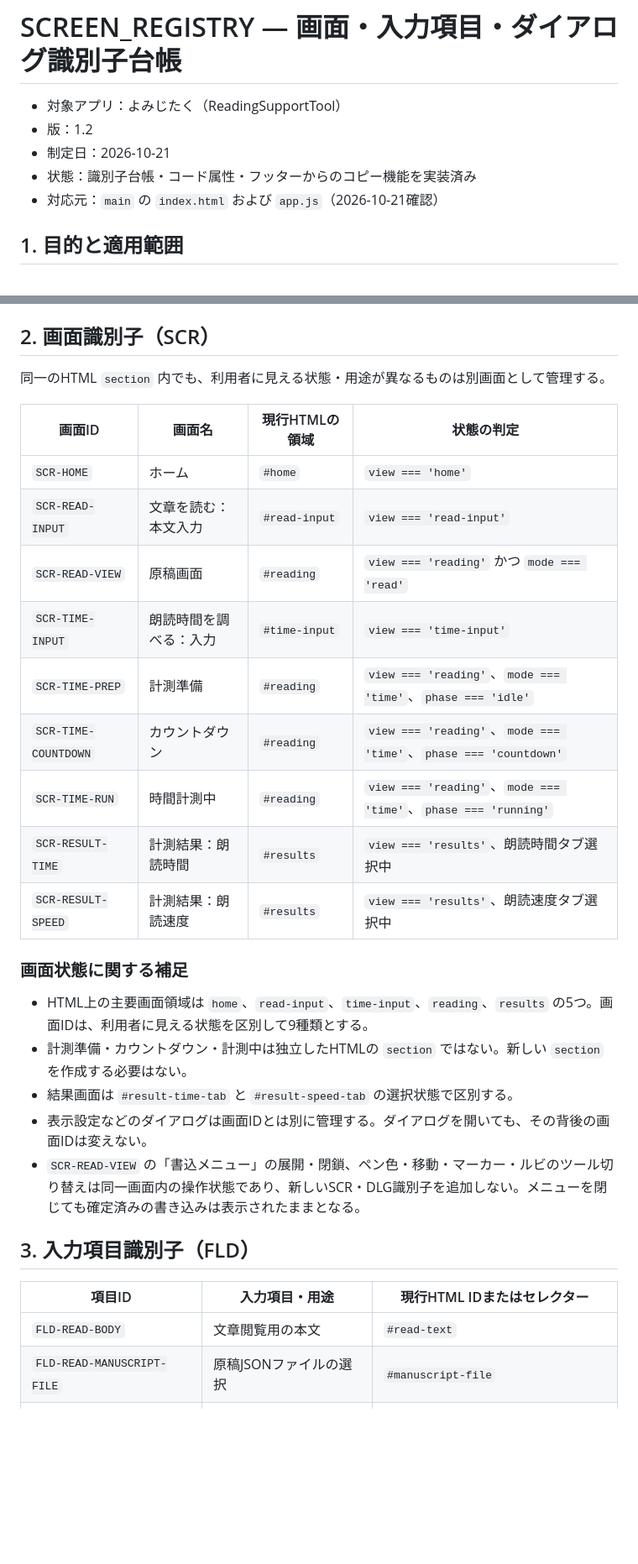
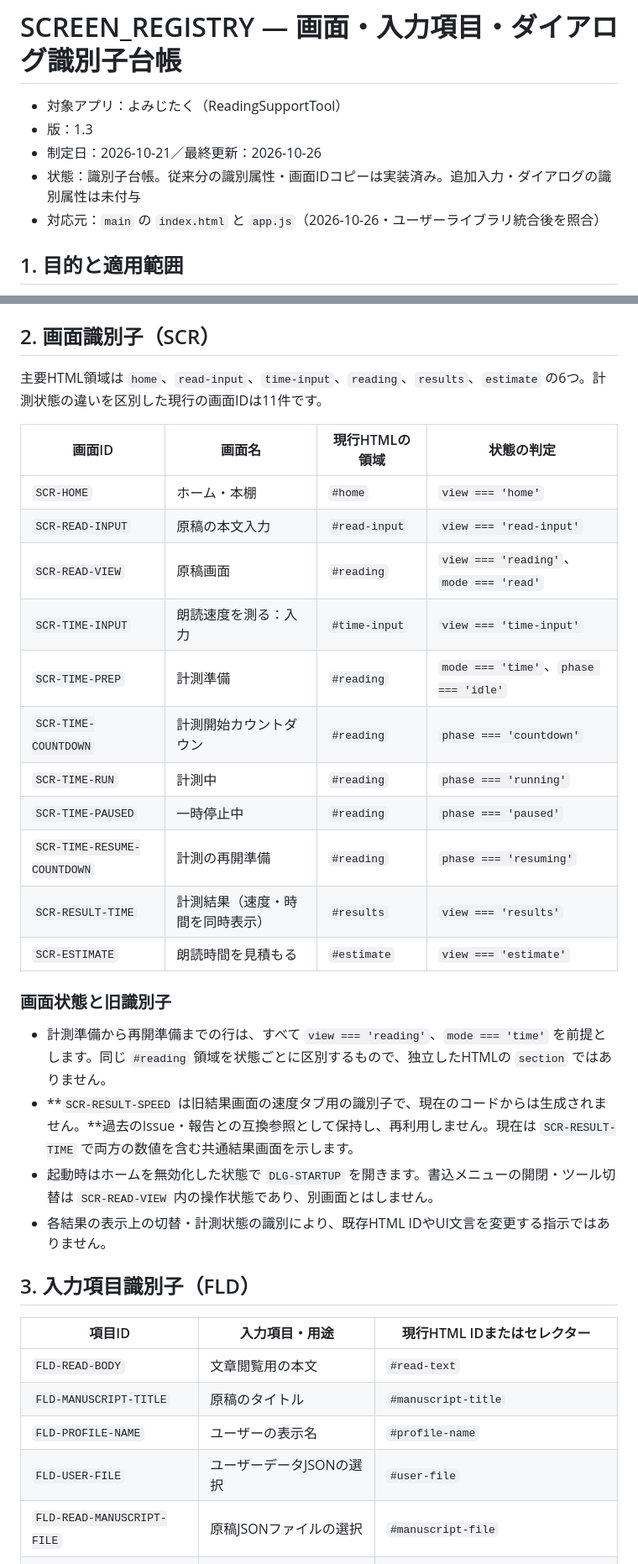
Before and after one commit to rinsan1120/ReadingSupportTool, a Markdown page: docs/SCREEN_REGISTRY.md, 2 parts joined by grey strips. Shown at 84% size. Drawn GitHub-style; blank space fills up the shorter version.

Commit message:
docs: refresh screen ID registry after library and estimation changes

```diff
--- a/docs/SCREEN_REGISTRY.md
+++ b/docs/SCREEN_REGISTRY.md
@@ -1,10 +1,10 @@
 # SCREEN_REGISTRY — 画面・入力項目・ダイアログ識別子台帳
 
 - 対象アプリ：よみじたく（ReadingSupportTool）
-- 版：1.2
-- 制定日：2026-10-21
-- 状態：識別子台帳・コード属性・フッターからのコピー機能を実装済み
-- 対応元：`main` の `index.html` および `app.js`（2026-10-21確認）
+- 版：1.3
+- 制定日：2026-10-21／最終更新：2026-10-26
+- 状態：識別子台帳。従来分の識別属性・画面IDコピーは実装済み。追加入力・ダイアログの識別属性は未付与
+- 対応元：`main` の `index.html` と `app.js`（2026-10-26・ユーザーライブラリ統合後を照合）
 
 ## 1. 目的と適用範囲
 
@@ -25,33 +25,37 @@
 
 ## 2. 画面識別子（SCR）
 
-同一のHTML `section` 内でも、利用者に見える状態・用途が異なるものは別画面として管理する。
+主要HTML領域は `home`、`read-input`、`time-input`、`reading`、`results`、`estimate` の6つ。計測状態の違いを区別した現行の画面IDは11件です。
 
 | 画面ID | 画面名 | 現行HTMLの領域 | 状態の判定 |
 | --- | --- | --- | --- |
-| `SCR-HOME` | ホーム | `#home` | `view === 'home'` |
-| `SCR-READ-INPUT` | 文章を読む：本文入力 | `#read-input` | `view === 'read-input'` |
-| `SCR-READ-VIEW` | 原稿画面 | `#reading` | `view === 'reading'` かつ `mode === 'read'` |
-| `SCR-TIME-INPUT` | 朗読時間を調べる：入力 | `#time-input` | `view === 'time-input'` |
-| `SCR-TIME-PREP` | 計測準備 | `#reading` | `view === 'reading'`、`mode === 'time'`、`phase === 'idle'` |
-| `SCR-TIME-COUNTDOWN` | カウントダウン | `#reading` | `view === 'reading'`、`mode === 'time'`、`phase === 'countdown'` |
-| `SCR-TIME-RUN` | 時間計測中 | `#reading` | `view === 'reading'`、`mode === 'time'`、`phase === 'running'` |
-| `SCR-RESULT-TIME` | 計測結果：朗読時間 | `#results` | `view === 'results'`、朗読時間タブ選択中 |
-| `SCR-RESULT-SPEED` | 計測結果：朗読速度 | `#results` | `view === 'results'`、朗読速度タブ選択中 |
+| `SCR-HOME` | ホーム・本棚 | `#home` | `view === 'home'` |
+| `SCR-READ-INPUT` | 原稿の本文入力 | `#read-input` | `view === 'read-input'` |
+| `SCR-READ-VIEW` | 原稿画面 | `#reading` | `view === 'reading'`、`mode === 'read'` |
+| `SCR-TIME-INPUT` | 朗読速度を測る：入力 | `#time-input` | `view === 'time-input'` |
+| `SCR-TIME-PREP` | 計測準備 | `#reading` | `mode === 'time'`、`phase === 'idle'` |
+| `SCR-TIME-COUNTDOWN` | 計測開始カウントダウン | `#reading` | `phase === 'countdown'` |
+| `SCR-TIME-RUN` | 計測中 | `#reading` | `phase === 'running'` |
+| `SCR-TIME-PAUSED` | 一時停止中 | `#reading` | `phase === 'paused'` |
+| `SCR-TIME-RESUME-COUNTDOWN` | 計測の再開準備 | `#reading` | `phase === 'resuming'` |
+| `SCR-RESULT-TIME` | 計測結果（速度・時間を同時表示） | `#results` | `view === 'results'` |
+| `SCR-ESTIMATE` | 朗読時間を見積もる | `#estimate` | `view === 'estimate'` |
 
-### 画面状態に関する補足
+### 画面状態と旧識別子
 
-- HTML上の主要画面領域は `home`、`read-input`、`time-input`、`reading`、`results` の5つ。画面IDは、利用者に見える状態を区別して9種類とする。
-- 計測準備・カウントダウン・計測中は独立したHTMLの `section` ではない。新しい `section` を作成する必要はない。
-- 結果画面は `#result-time-tab` と `#result-speed-tab` の選択状態で区別する。
-- 表示設定などのダイアログは画面IDとは別に管理する。ダイアログを開いても、その背後の画面IDは変えない。
-- `SCR-READ-VIEW` の「書込メニュー」の展開・閉鎖、ペン色・移動・マーカー・ルビのツール切り替えは同一画面内の操作状態であり、新しいSCR・DLG識別子を追加しない。メニューを閉じても確定済みの書き込みは表示されたままとなる。
+- 計測準備から再開準備までの行は、すべて `view === 'reading'`、`mode === 'time'` を前提とします。同じ `#reading` 領域を状態ごとに区別するもので、独立したHTMLの `section` ではありません。
+- **`SCR-RESULT-SPEED` は旧結果画面の速度タブ用の識別子で、現在のコードからは生成されません。**過去のIssue・報告との互換参照として保持し、再利用しません。現在は `SCR-RESULT-TIME` で両方の数値を含む共通結果画面を示します。
+- 起動時はホームを無効化した状態で `DLG-STARTUP` を開きます。書込メニューの開閉・ツール切替は `SCR-READ-VIEW` 内の操作状態であり、別画面とはしません。
+- 各結果の表示上の切替・計測状態の識別により、既存HTML IDやUI文言を変更する指示ではありません。
 
 ## 3. 入力項目識別子（FLD）
 
 | 項目ID | 入力項目・用途 | 現行HTML IDまたはセレクター |
 | --- | --- | --- |
 | `FLD-READ-BODY` | 文章閲覧用の本文 | `#read-text` |
+| `FLD-MANUSCRIPT-TITLE` | 原稿のタイトル | `#manuscript-title` |
+| `FLD-PROFILE-NAME` | ユーザーの表示名 | `#profile-name` |
+| `FLD-USER-FILE` | ユーザーデータJSONの選択 | `#user-file` |
 | `FLD-READ-MANUSCRIPT-FILE` | 原稿JSONファイルの選択 | `#manuscript-file` |
 | `FLD-TIME-SOURCE-SAMPLE` | 計測元に例文を選ぶ | `input[name="source"][value="sample"]` |
 | `FLD-TIME-SOURCE-CUSTOM` | 計測元に自分の文章を選ぶ | `input[name="source"][value="custom"]` |
```
Also changed, not shown: other parts of docs/SCREEN_REGISTRY.md (+12 -3 lines).
